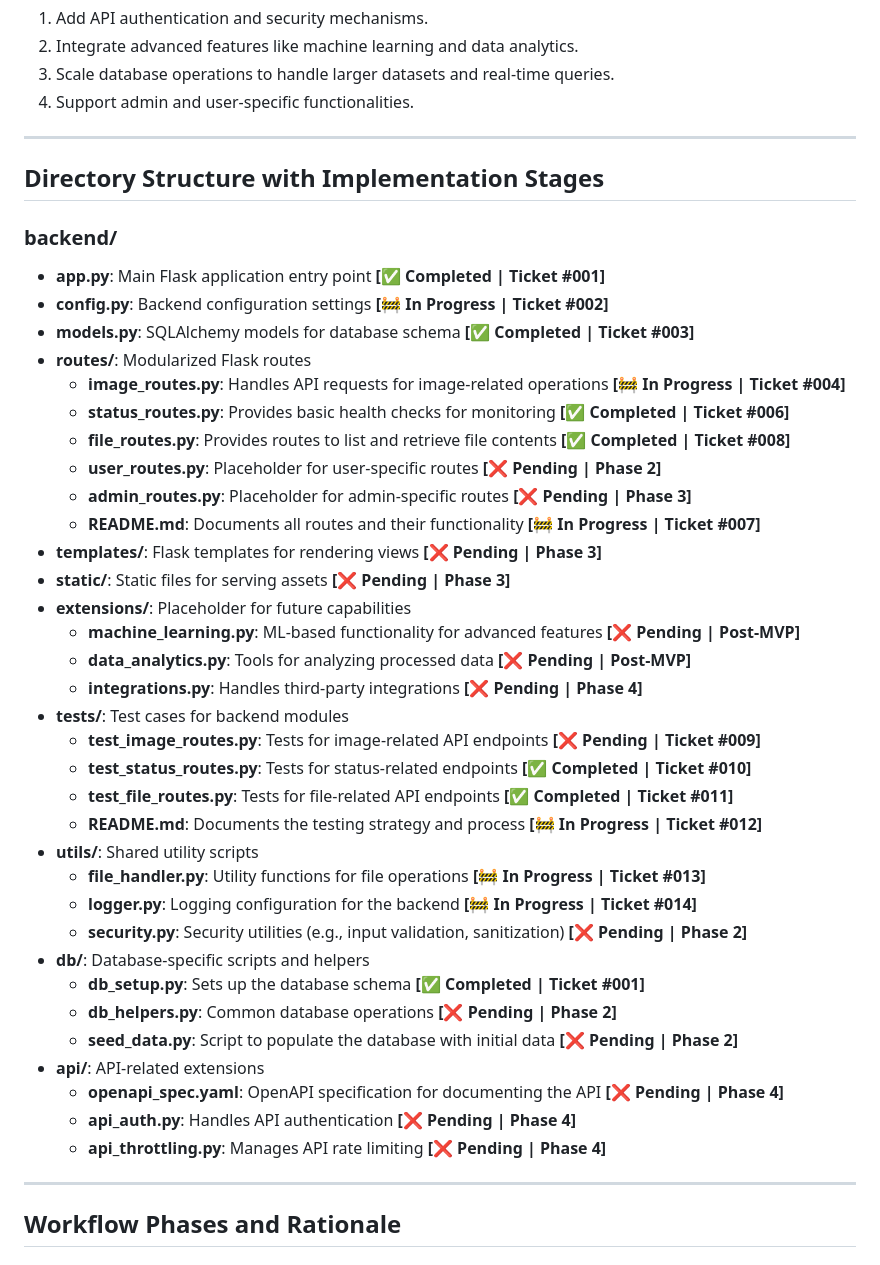
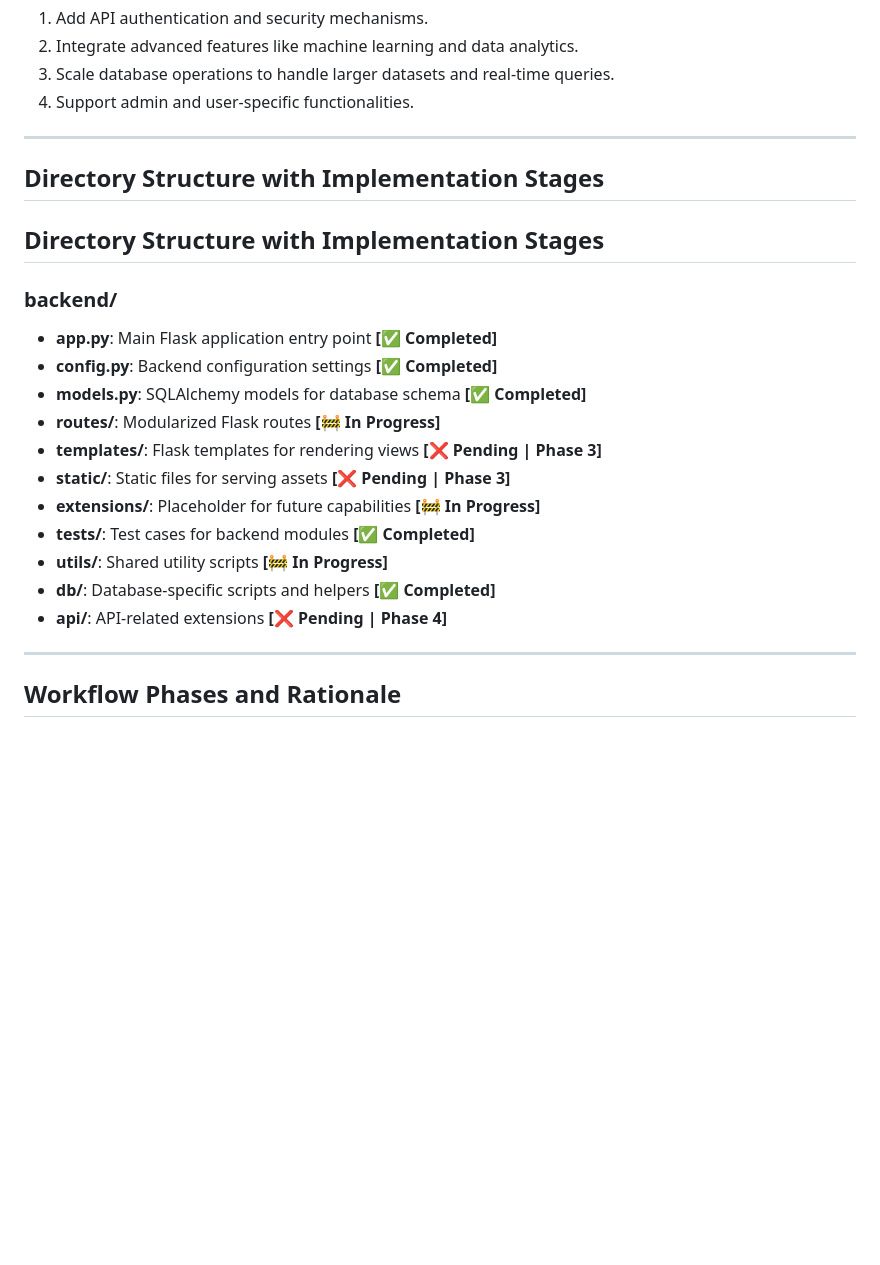
Before and after one commit to rsleiberin/janus, a Markdown page: backend/README.md, the part around the change. Drawn GitHub-style; blank space fills up the shorter version.

Commit message:
fixed directory structure on backend/README.md

```diff
--- a/backend/README.md
+++ b/backend/README.md
@@ -22,40 +22,20 @@ This directory contains the Flask backend for the Janus project, responsible for
 
 ## Directory Structure with Implementation Stages
 
+## Directory Structure with Implementation Stages
+
 ### **backend/**
-- **app.py**: Main Flask application entry point **[✅ Completed | Ticket #001]**
-- **config.py**: Backend configuration settings **[🚧 In Progress | Ticket #002]**
-- **models.py**: SQLAlchemy models for database schema **[✅ Completed | Ticket #003]**
-- **routes/**: Modularized Flask routes
-  - **image_routes.py**: Handles API requests for image-related operations **[🚧 In Progress | Ticket #004]**
-  - **status_routes.py**: Provides basic health checks for monitoring **[✅ Completed | Ticket #006]**
-  - **file_routes.py**: Provides routes to list and retrieve file contents **[✅ Completed | Ticket #008]**
-  - **user_routes.py**: Placeholder for user-specific routes **[❌ Pending | Phase 2]**
-  - **admin_routes.py**: Placeholder for admin-specific routes **[❌ Pending | Phase 3]**
-  - **README.md**: Documents all routes and their functionality **[🚧 In Progress | Ticket #007]**
+- **app.py**: Main Flask application entry point **[✅ Completed]**
+- **config.py**: Backend configuration settings **[✅ Completed]**
+- **models.py**: SQLAlchemy models for database schema **[✅ Completed]**
+- **routes/**: Modularized Flask routes **[🚧 In Progress]**
 - **templates/**: Flask templates for rendering views **[❌ Pending | Phase 3]**
 - **static/**: Static files for serving assets **[❌ Pending | Phase 3]**
-- **extensions/**: Placeholder for future capabilities
-  - **machine_learning.py**: ML-based functionality for advanced features **[❌ Pending | Post-MVP]**
-  - **data_analytics.py**: Tools for analyzing processed data **[❌ Pending | Post-MVP]**
-  - **integrations.py**: Handles third-party integrations **[❌ Pending | Phase 4]**
-- **tests/**: Test cases for backend modules
-  - **test_image_routes.py**: Tests for image-related API endpoints **[❌ Pending | Ticket #009]**
-  - **test_status_routes.py**: Tests for status-related endpoints **[✅ Completed | Ticket #010]**
-  - **test_file_routes.py**: Tests for file-related API endpoints **[✅ Completed | Ticket #011]**
-  - **README.md**: Documents the testing strategy and process **[🚧 In Progress | Ticket #012]**
-- **utils/**: Shared utility scripts
-  - **file_handler.py**: Utility functions for file operations **[🚧 In Progress | Ticket #013]**
-  - **logger.py**: Logging configuration for the backend **[🚧 In Progress | Ticket #014]**
-  - **security.py**: Security utilities (e.g., input validation, sanitization) **[❌ Pending | Phase 2]**
-- **db/**: Database-specific scripts and helpers
-  - **db_setup.py**: Sets up the database schema **[✅ Completed | Ticket #001]**
-  - **db_helpers.py**: Common database operations **[❌ Pending | Phase 2]**
-  - **seed_data.py**: Script to populate the database with initial data **[❌ Pending | Phase 2]**
-- **api/**: API-related extensions
-  - **openapi_spec.yaml**: OpenAPI specification for documenting the API **[❌ Pending | Phase 4]**
-  - **api_auth.py**: Handles API authentication **[❌ Pending | Phase 4]**
-  - **api_throttling.py**: Manages API rate limiting **[❌ Pending | Phase 4]**
+- **extensions/**: Placeholder for future capabilities **[🚧 In Progress]**
+- **tests/**: Test cases for backend modules **[✅ Completed]**
+- **utils/**: Shared utility scripts **[🚧 In Progress]**
+- **db/**: Database-specific scripts and helpers **[✅ Completed]**
+- **api/**: API-related extensions **[❌ Pending | Phase 4]**
 
 ---
 
```
